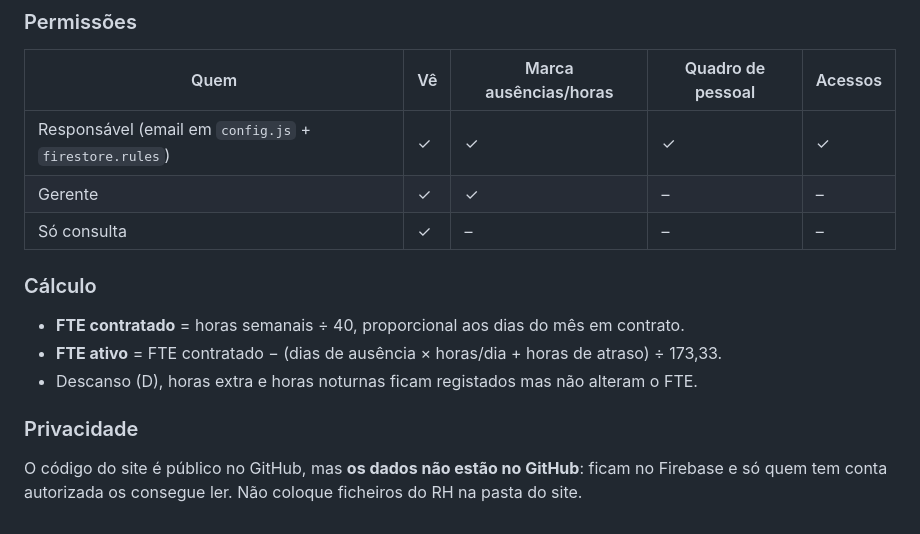
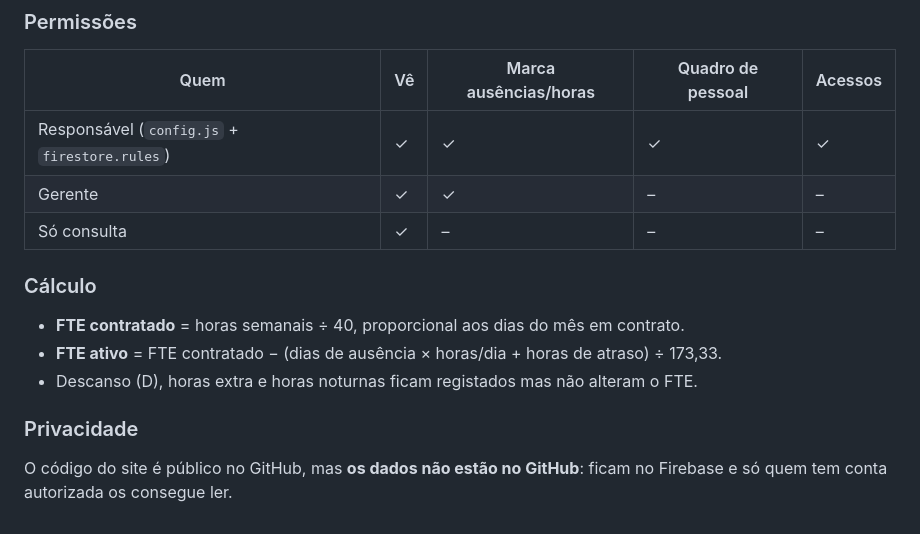
Before and after one commit to fjssoarez/mapa-fte, a Markdown page: LEIAME.md, the part around one of its changes. Drawn GitHub-style.

```diff
--- a/LEIAME.md
+++ b/LEIAME.md
@@ -51,7 +63,7 @@ Enquanto o Firebase não estiver configurado, o site funciona em **modo de teste
 
 | Quem | Vê | Marca ausências/horas | Quadro de pessoal | Acessos |
 |---|---|---|---|---|
-| Responsável (email em `config.js` + `firestore.rules`) | ✓ | ✓ | ✓ | ✓ |
+| Responsável (`config.js` + `firestore.rules`) | ✓ | ✓ | ✓ | ✓ |
 | Gerente | ✓ | ✓ | – | – |
 | Só consulta | ✓ | – | – | – |
 
@@ -63,4 +75,4 @@ Enquanto o Firebase não estiver configurado, o site funciona em **modo de teste
 
 ### Privacidade
 
-O código do site é público no GitHub, mas **os dados não estão no GitHub**: ficam no Firebase e só quem tem conta autorizada os consegue ler. Não coloque ficheiros do RH na pasta do site.
+O código do site é público no GitHub, mas **os dados não estão no GitHub**: ficam no Firebase e só quem tem conta autorizada os consegue ler.
```
Also changed, not shown: other parts of LEIAME.md (+45 -33 lines), CLAUDE.md (added, +55 -0 lines).
